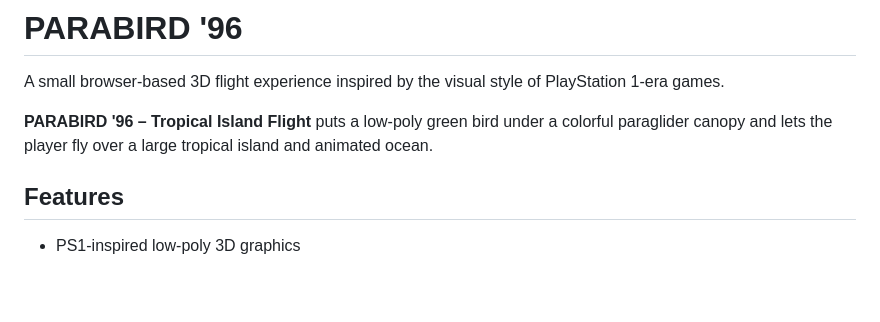
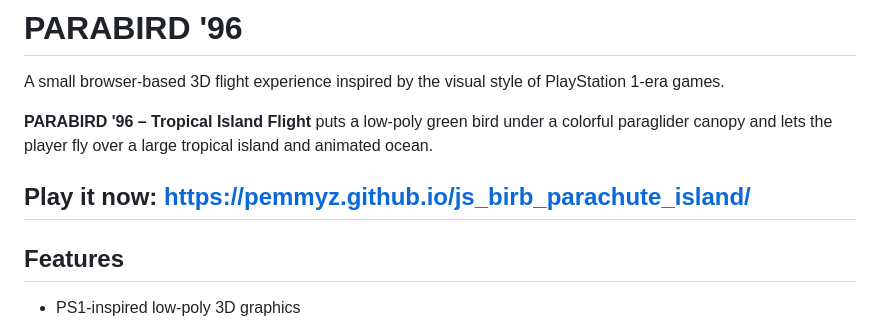
Before and after one commit to pemmyz/js_birb_parachute_island, a Markdown page: README.md, the part around the change. Drawn GitHub-style; blank space fills up the shorter version.

Commit message:
Update README.md added link to game

```diff
--- a/README.md
+++ b/README.md
@@ -5,6 +5,8 @@
 A small browser-based 3D flight experience inspired by the visual style of PlayStation 1-era games.
 
 **PARABIRD '96 – Tropical Island Flight** puts a low-poly green bird under a colorful paraglider canopy and lets the player fly over a large tropical island and animated ocean.
+
+## Play it now: https://pemmyz.github.io/js_birb_parachute_island/
 
 ## Features
 
```
